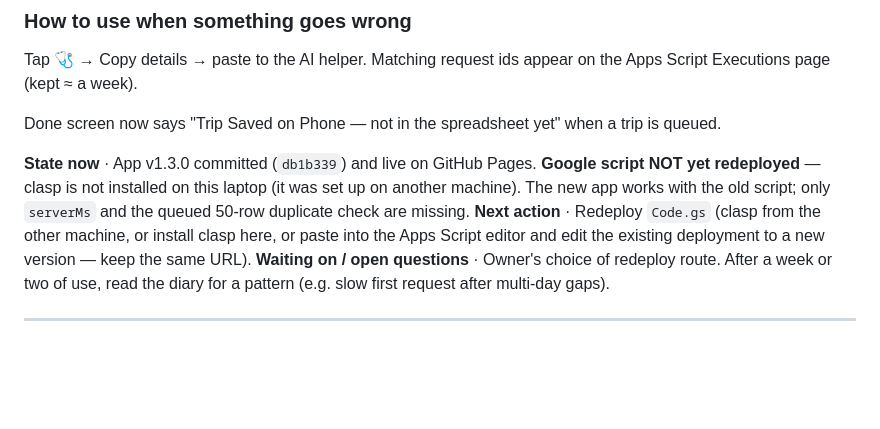
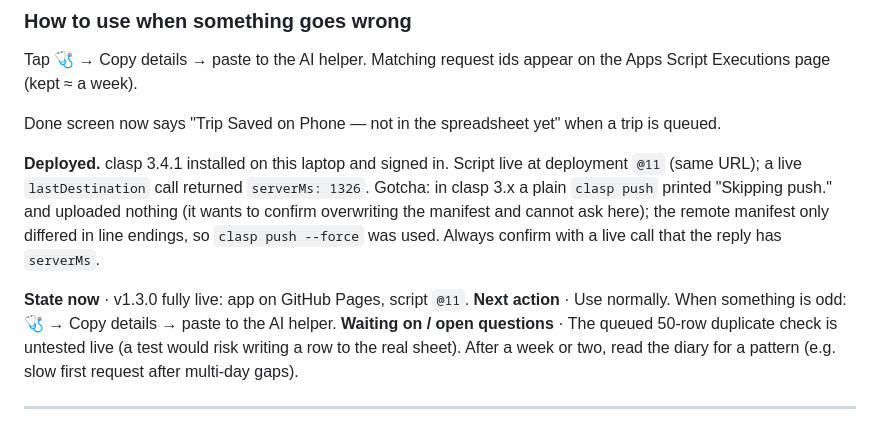
Before and after one commit to amnist-o/driving-log, a Markdown page: STATUS.md, the part around the change. Drawn GitHub-style; blank space fills up the shorter version.

Commit message:
docs: STATUS — script deployed @11, clasp push --force gotcha
Co-Authored-By: Claude Opus 5 <noreply@anthropic.com>

```diff
--- a/STATUS.md
+++ b/STATUS.md
@@ -47,13 +47,17 @@ Executions page (kept ≈ a week).
 
 Done screen now says "Trip Saved on Phone — not in the spreadsheet yet" when a trip is queued.
 
-**State now** · App v1.3.0 committed (`db1b339`) and live on GitHub Pages. **Google script NOT yet
-redeployed** — clasp is not installed on this laptop (it was set up on another machine). The new
-app works with the old script; only `serverMs` and the queued 50-row duplicate check are missing.
-**Next action** · Redeploy `Code.gs` (clasp from the other machine, or install clasp here, or paste
-into the Apps Script editor and edit the existing deployment to a new version — keep the same URL).
-**Waiting on / open questions** · Owner's choice of redeploy route. After a week or two of use, read
-the diary for a pattern (e.g. slow first request after multi-day gaps).
+**Deployed.** clasp 3.4.1 installed on this laptop and signed in. Script live at deployment `@11`
+(same URL); a live `lastDestination` call returned `serverMs: 1326`. Gotcha: in clasp 3.x a plain
+`clasp push` printed "Skipping push." and uploaded nothing (it wants to confirm overwriting the
+manifest and cannot ask here); the remote manifest only differed in line endings, so `clasp push
+--force` was used. Always confirm with a live call that the reply has `serverMs`.
+
+**State now** · v1.3.0 fully live: app on GitHub Pages, script `@11`.
+**Next action** · Use normally. When something is odd: 🩺 → Copy details → paste to the AI helper.
+**Waiting on / open questions** · The queued 50-row duplicate check is untested live (a test would
+risk writing a row to the real sheet). After a week or two, read the diary for a pattern (e.g. slow
+first request after multi-day gaps).
 
 ---
 
```
